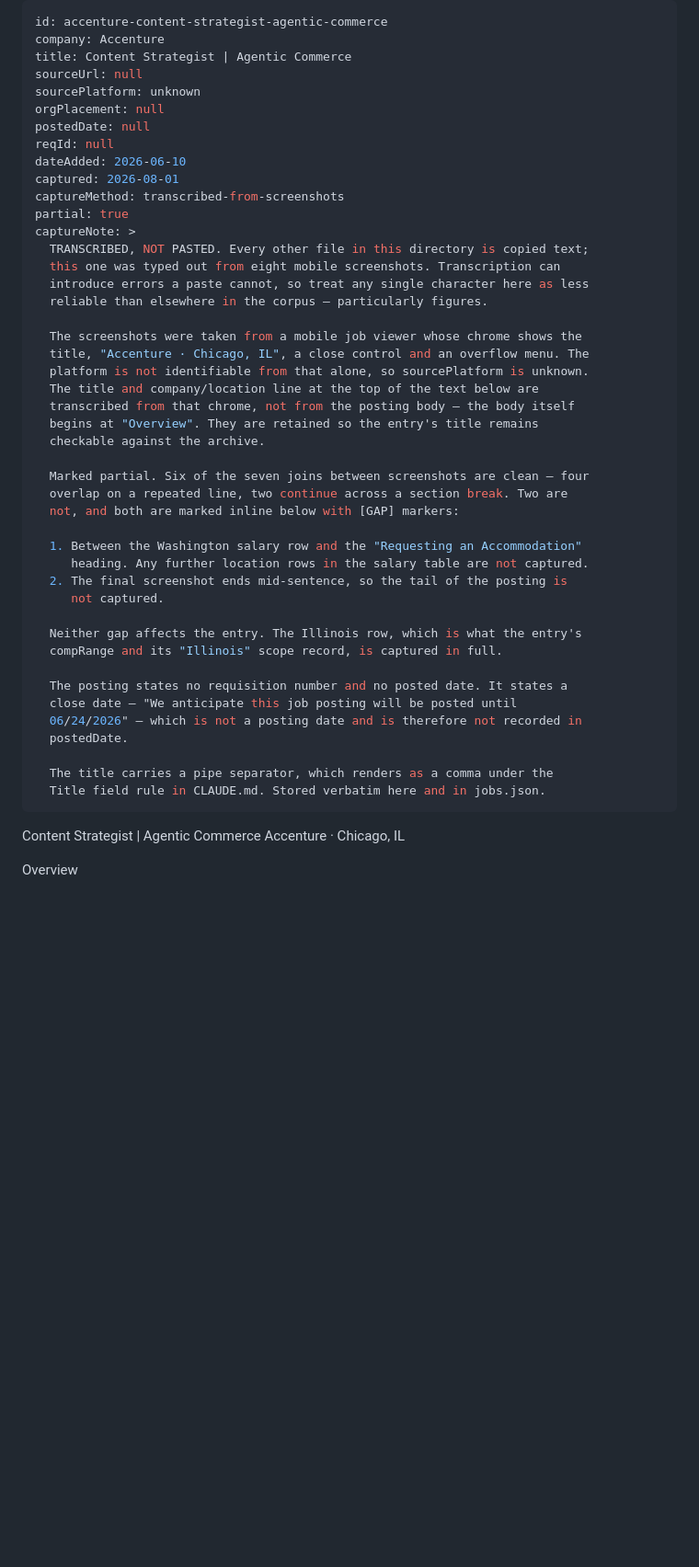
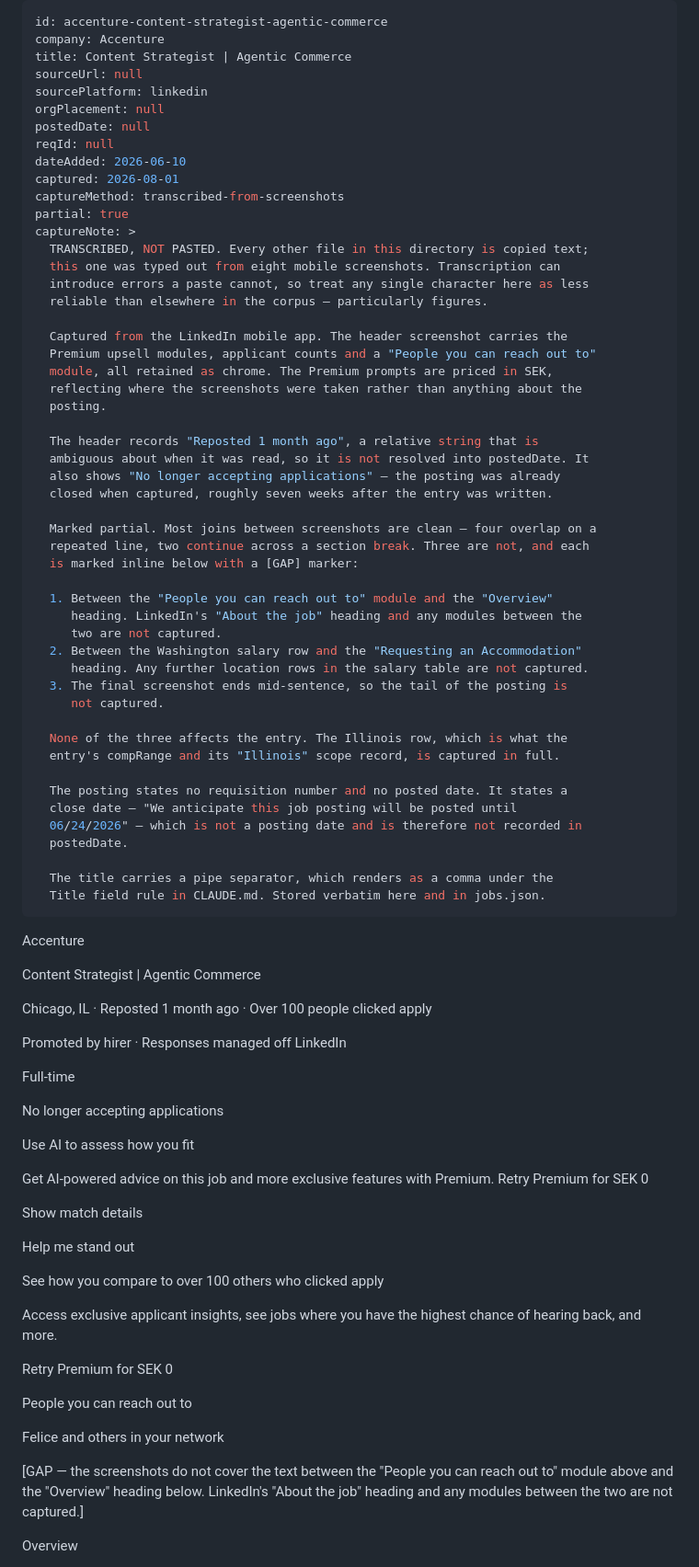
Before and after one commit to bertinoco/bco-signals, a Markdown page: jd-source/accenture-content-strategist-agentic-commerce.md, the part around the change. Shown at 92% size. Rendered like a GitHub page; blank space fills up the shorter version.

Commit message:
Add the Accenture LinkedIn header; identify the capture platform
A ninth screenshot supplies the posting header, which identifies the source
as LinkedIn — sourcePlatform updated from unknown. The header chrome is
retained as it is on the other three LinkedIn captures.

The header states "Reposted 1 month ago", a relative string left unresolved
rather than derived into postedDate, and "No longer accepting applications",
so the posting was already closed when captured — roughly seven weeks after
the entry was written.

Adds a third gap, between the header modules and the Overview heading, and
supersedes the title line previously transcribed from the sticky chrome.

Co-Authored-By: Claude Opus 5 <noreply@anthropic.com>
Claude-Session: https://claude.ai/code/session_015C3p9nSkNVRhbjn7DxJFR8

```diff
--- a/jd-source/accenture-content-strategist-agentic-commerce.md
+++ b/jd-source/accenture-content-strategist-agentic-commerce.md
@@ -3,7 +3,7 @@ id: accenture-content-strategist-agentic-commerce
 company: Accenture
 title: Content Strategist | Agentic Commerce
 sourceUrl: null
-sourcePlatform: unknown
+sourcePlatform: linkedin
 orgPlacement: null
 postedDate: null
 reqId: null
@@ -17,25 +17,31 @@ captureNote: >
   introduce errors a paste cannot, so treat any single character here as less
   reliable than elsewhere in the corpus — particularly figures.
 
-  The screenshots were taken from a mobile job viewer whose chrome shows the
-  title, "Accenture · Chicago, IL", a close control and an overflow menu. The
-  platform is not identifiable from that alone, so sourcePlatform is unknown.
-  The title and company/location line at the top of the text below are
-  transcribed from that chrome, not from the posting body — the body itself
-  begins at "Overview". They are retained so the entry's title remains
-  checkable against the archive.
+  Captured from the LinkedIn mobile app. The header screenshot carries the
+  Premium upsell modules, applicant counts and a "People you can reach out to"
+  module, all retained as chrome. The Premium prompts are priced in SEK,
+  reflecting where the screenshots were taken rather than anything about the
+  posting.
 
-  Marked partial. Six of the seven joins between screenshots are clean — four
-  overlap on a repeated line, two continue across a section break. Two are
-  not, and both are marked inline below with [GAP] markers:
+  The header records "Reposted 1 month ago", a relative string that is
+  ambiguous about when it was read, so it is not resolved into postedDate. It
+  also shows "No longer accepting applications" — the posting was already
+  closed when captured, roughly seven weeks after the entry was written.
 
-  1. Between the Washington salary row and the "Requesting an Accommodation"
+  Marked partial. Most joins between screenshots are clean — four overlap on a
+  repeated line, two continue across a section break. Three are not, and each
+  is marked inline below with a [GAP] marker:
+
+  1. Between the "People you can reach out to" module and the "Overview"
+     heading. LinkedIn's "About the job" heading and any modules between the
+     two are not captured.
+  2. Between the Washington salary row and the "Requesting an Accommodation"
      heading. Any further location rows in the salary table are not captured.
-  2. The final screenshot ends mid-sentence, so the tail of the posting is
+  3. The final screenshot ends mid-sentence, so the tail of the posting is
      not captured.
 
-  Neither gap affects the entry. The Illinois row, which is what the entry's
-  compRange and its "Illinois" scope record, is captured in full.
+  None of the three affects the entry. The Illinois row, which is what the
+  entry's compRange and its "Illinois" scope record, is captured in full.
 
   The posting states no requisition number and no posted date. It states a
   close date — "We anticipate this job posting will be posted until
@@ -46,8 +52,37 @@ captureNote: >
   Title field rule in CLAUDE.md. Stored verbatim here and in jobs.json.
 ---
 
+Accenture
+
 Content Strategist | Agentic Commerce
-Accenture · Chicago, IL
+
+Chicago, IL · Reposted 1 month ago · Over 100 people clicked apply
+
+Promoted by hirer · Responses managed off LinkedIn
+
+Full-time
+
+No longer accepting applications
+
+Use AI to assess how you fit
+
+Get AI-powered advice on this job and more exclusive features with Premium. Retry Premium for SEK 0
+
+Show match details
+
+Help me stand out
+
+See how you compare to over 100 others who clicked apply
+
+Access exclusive applicant insights, see jobs where you have the highest chance of hearing back, and more.
+
+Retry Premium for SEK 0
+
+People you can reach out to
+
+Felice and others in your network
+
+[GAP — the screenshots do not cover the text between the "People you can reach out to" module above and the "Overview" heading below. LinkedIn's "About the job" heading and any modules between the two are not captured.]
 
 Overview
 
```
